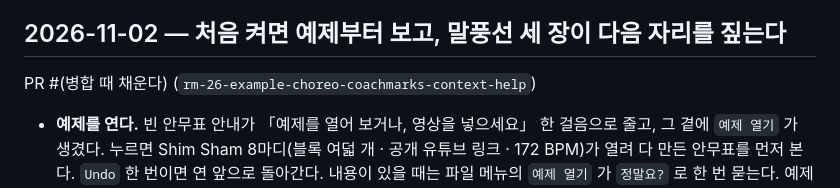
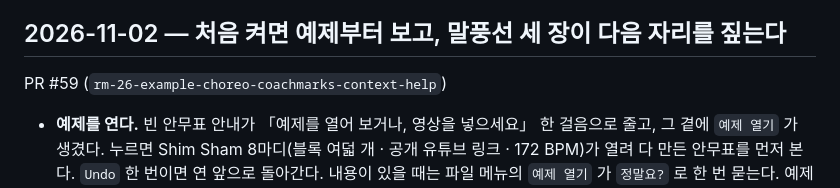
Before and after one commit to elsdy/swing-jazz-solo-choreo-editor, a Markdown page: docs/HISTORY.md, the part around the change. GitHub-like rendering.

Commit message:
이력에 PR 번호 채우기 (#59) — RM-26(예제 안무 · 코치마크)
Co-Authored-By: Claude Opus 5.5 <noreply@anthropic.com>

```diff
--- a/docs/HISTORY.md
+++ b/docs/HISTORY.md
@@ -4,7 +4,7 @@
 
 ## 2026-11-02 — 처음 켜면 예제부터 보고, 말풍선 세 장이 다음 자리를 짚는다
 
-PR #(병합 때 채운다) (`rm-26-example-choreo-coachmarks-context-help`)
+PR #59 (`rm-26-example-choreo-coachmarks-context-help`)
 
 - **예제를 연다.** 빈 안무표 안내가 「예제를 열어 보거나, 영상을 넣으세요」 한 걸음으로 줄고, 그 곁에 `예제 열기` 가 생겼다. 누르면 Shim Sham 8마디(블록 여덟 개 · 공개 유튜브 링크 · 172 BPM)가 열려 다 만든 안무표를 먼저 본다. `Undo` 한 번이면 연 앞으로 돌아간다. 내용이 있을 때는 파일 메뉴의 `예제 열기` 가 `정말요?` 로 한 번 묻는다. 예제는 내 파일에 묶이지 않아 자동 담기가 내 파일을 덮지 않는다.
 - **처음 한 번 안내.** 처음 켜면 말풍선 세 장이 `① 채우기 줄` → `② 동작 목록` → `③ 영상` 차례로 다음에 누를 자리를 짚는다. 끝까지 보거나 건너뛰면 다시 뜨지 않고, `⚙ 설정` → `처음 한 번 안내` 의 `안내 다시 보기` 로 다시 본다. 늘 숨 쉬던 입구 버튼은 이제 말풍선이 가리키는 것 하나만 숨 쉰다.
```
